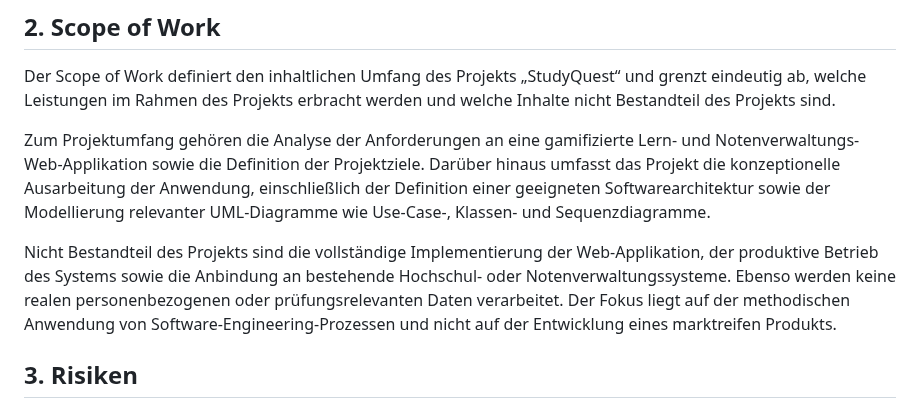
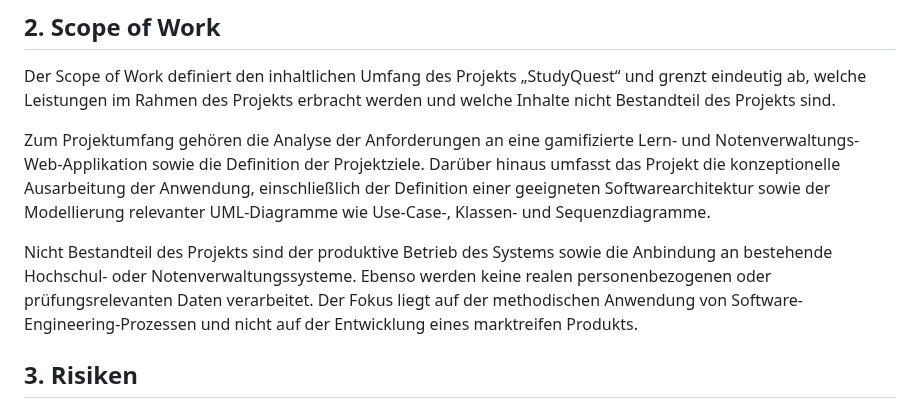
Before and after one commit to Michhiiii/StudyQuest, a Markdown page: 01_Projektskizze/Projektskizze.md, the part around one of its changes. GitHub-like rendering.

Commit message:
Refine project scope and exclusions in Projektskizze.md
Removed redundancy in project scope description and clarified project exclusions.

```diff
--- a/01_Projektskizze/Projektskizze.md
+++ b/01_Projektskizze/Projektskizze.md
@@ -87,7 +87,7 @@ Der Scope of Work definiert den inhaltlichen Umfang des Projekts „StudyQuest
 
 Zum Projektumfang gehören die Analyse der Anforderungen an eine gamifizierte Lern- und Notenverwaltungs-Web-Applikation sowie die Definition der Projektziele. Darüber hinaus umfasst das Projekt die konzeptionelle Ausarbeitung der Anwendung, einschließlich der Definition einer geeigneten Softwarearchitektur sowie der Modellierung relevanter UML-Diagramme wie Use-Case-, Klassen- und Sequenzdiagramme.
 
-Nicht Bestandteil des Projekts sind die vollständige Implementierung der Web-Applikation, der produktive Betrieb des Systems sowie die Anbindung an bestehende Hochschul- oder Notenverwaltungssysteme. Ebenso werden keine realen personenbezogenen oder prüfungsrelevanten Daten verarbeitet. Der Fokus liegt auf der methodischen Anwendung von Software-Engineering-Prozessen und nicht auf der Entwicklung eines marktreifen Produkts.
+Nicht Bestandteil des Projekts sind der produktive Betrieb des Systems sowie die Anbindung an bestehende Hochschul- oder Notenverwaltungssysteme. Ebenso werden keine realen personenbezogenen oder prüfungsrelevanten Daten verarbeitet. Der Fokus liegt auf der methodischen Anwendung von Software-Engineering-Prozessen und nicht auf der Entwicklung eines marktreifen Produkts.
 
 ## 3. Risiken
 
```
Also changed, not shown: other parts of 01_Projektskizze/Projektskizze.md (+1 -1 lines).
